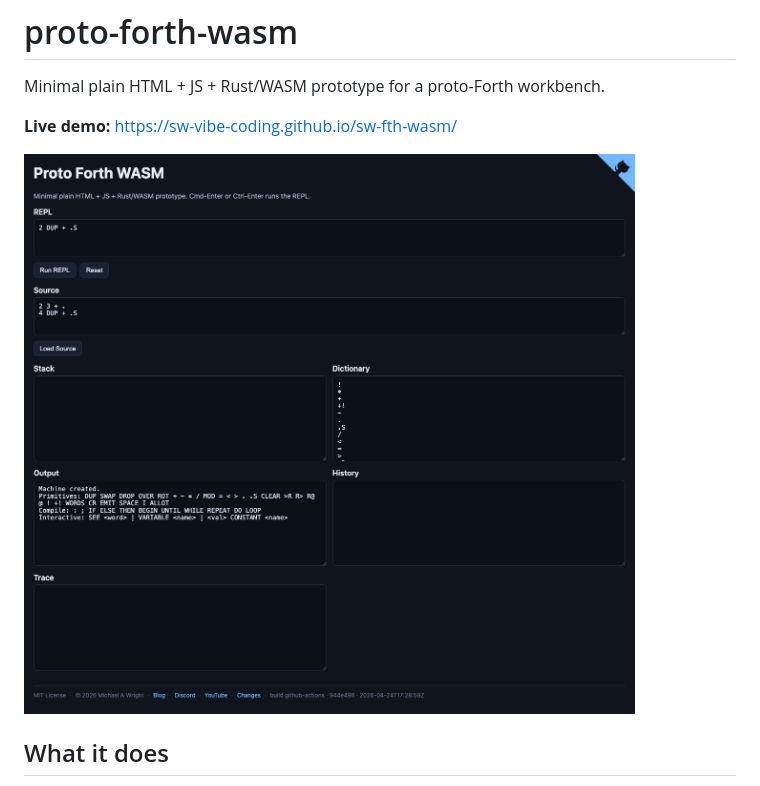
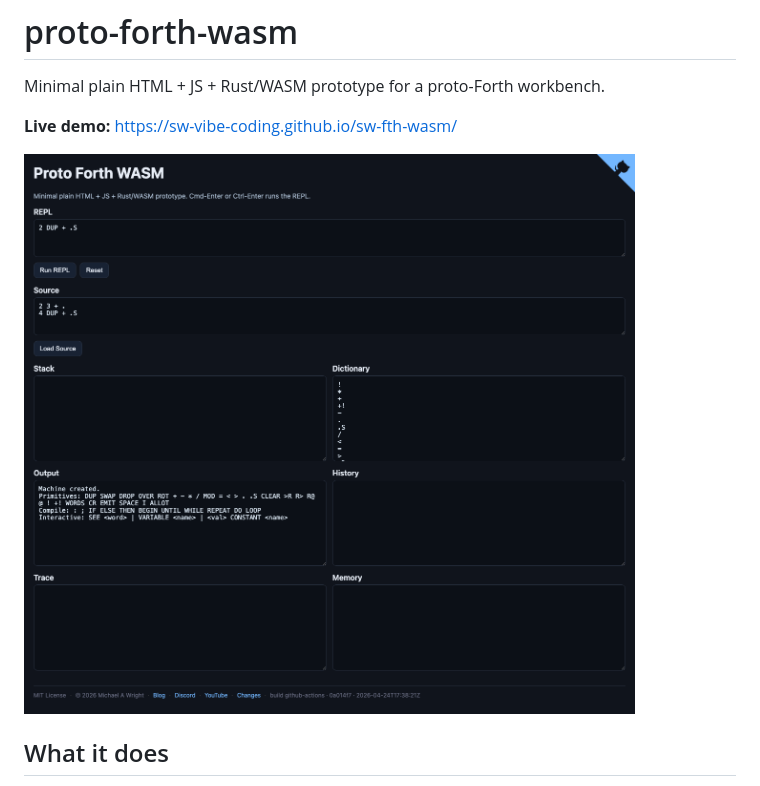
Before and after one commit to sw-vibe-coding/sw-fth-wasm, a Markdown page: README.md, the part around the change. Rendered like a GitHub page; pictures changed too: images/screenshot.png.

```diff
--- a/README.md
+++ b/README.md
@@ -4,7 +4,7 @@ Minimal plain HTML + JS + Rust/WASM prototype for a proto-Forth workbench.
 
 **Live demo:** <https://sw-vibe-coding.github.io/sw-fth-wasm/>
 
-![screenshot](images/screenshot.png?ts=1777051861260)
+![screenshot](images/screenshot.png?ts=1777081589897)
 
 ## What it does
 
```
Also changed, not shown: CHANGES.md (+5 -0 lines).
